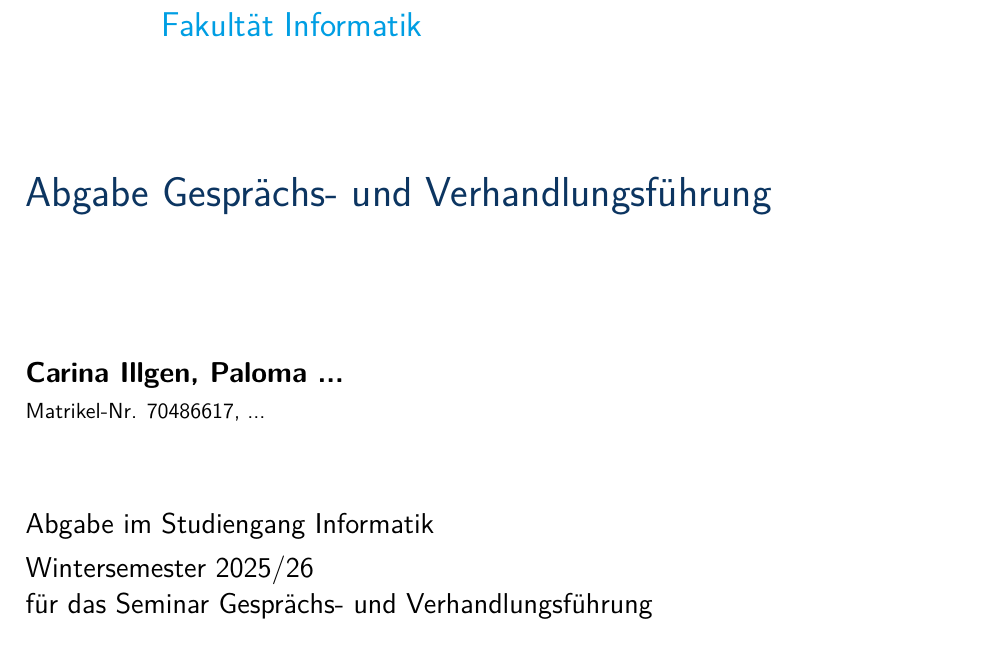
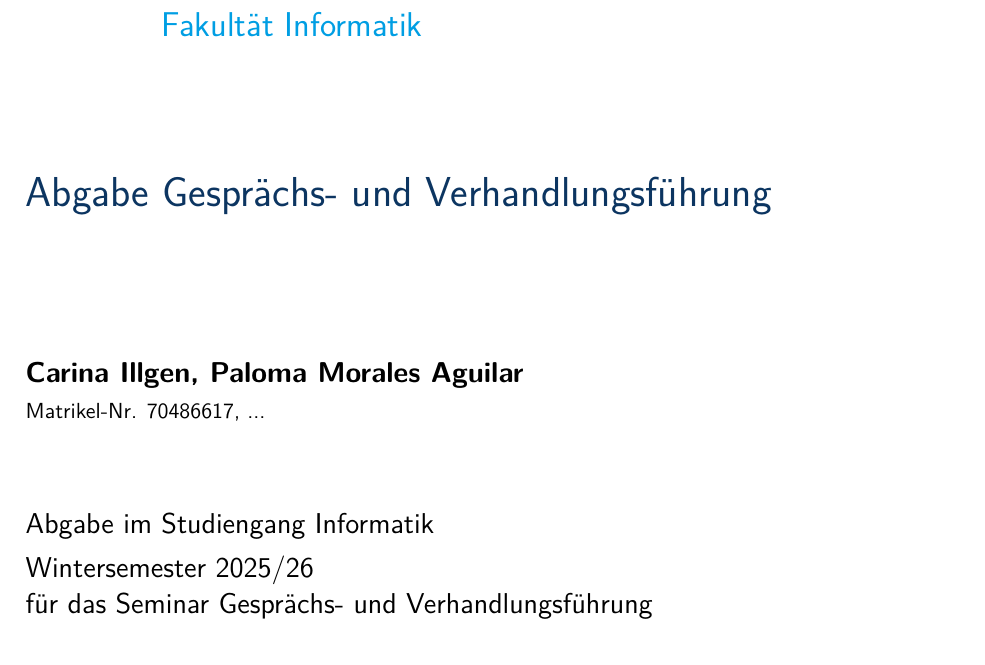
Before and after one commit to carinaill/Gespr-chsUndVerhandlungsf-hrung, a LaTeX thesis (main.tex): part of page 1 of 32, cut so that both start at the same text. Compiled offline with pdfLaTeX.

Commit message:
commit new

```diff
--- a/main.tex
+++ b/main.tex
@@ -27,7 +27,7 @@
 %=======================================================================
 
 \newcommand{\documenttitle}{Abgabe Gesprächs- und Verhandlungsführung}
-\newcommand{\documentname}{Carina Illgen, Paloma ...}
+\newcommand{\documentname}{Carina Illgen, Paloma Morales Aguilar}
 \newcommand{\documentmanr}{70486617, ...}
 \newcommand{\documentmodul}{Gesprächs- und Verhandlungsführung}
 \newcommand{\documentstudiengang}{Informatik}
```
Also changed, not shown: main.bbl, main.out.ps (added), main.pdf, 7 other files.
